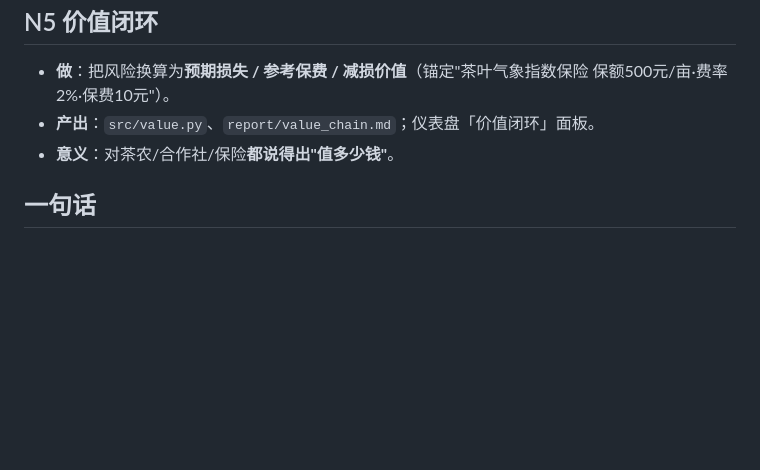
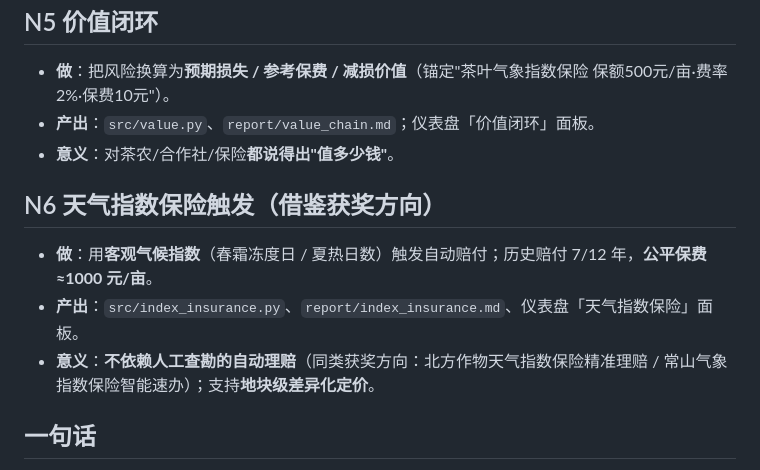
Before and after one commit to Eric2007-sudo/TeaWindow, a Markdown page: submit/10_新颖点说明.md, the part around the change. Rendered like a GitHub page; blank space fills up the shorter version.

Commit message:
Add N6 index-insurance module; update roadshow/video script; regenerate 13-slide demo video

```diff
--- a/submit/10_新颖点说明.md
+++ b/submit/10_新颖点说明.md
@@ -28,6 +28,11 @@
 - **产出**：`src/value.py`、`report/value_chain.md`；仪表盘「价值闭环」面板。
 - **意义**：对茶农/合作社/保险**都说得出"值多少钱"**。
 
+## N6 天气指数保险触发（借鉴获奖方向）
+- **做**：用**客观气候指数**（春霜冻度日 / 夏热日数）触发自动赔付；历史赔付 7/12 年，**公平保费≈1000 元/亩**。
+- **产出**：`src/index_insurance.py`、`report/index_insurance.md`、仪表盘「天气指数保险」面板。
+- **意义**：**不依赖人工查勘的自动理赔**（同类获奖方向：北方作物天气指数保险精准理赔 / 常山气象指数保险智能速办）；支持**地块级差异化定价**。
+
 ## 一句话
 > **预测（风险/窗口）→ 决策（期望效用）→ 归因（防护收益）→ 交互（问答）→ 闭环（众包）→ 变现（价值）。**
 > 这条链是本项目相对"同题作品"的主要差异化。
```
Also changed, not shown: report/index_insurance.md (added, +26 -0 lines), submit/02_演示视频脚本.md (+1 -1 lines), submit/04_路演稿.md (+12 -0 lines), report/figures/fig_insurance.png (added), submit/仪表盘截图.png, 12 other files.
